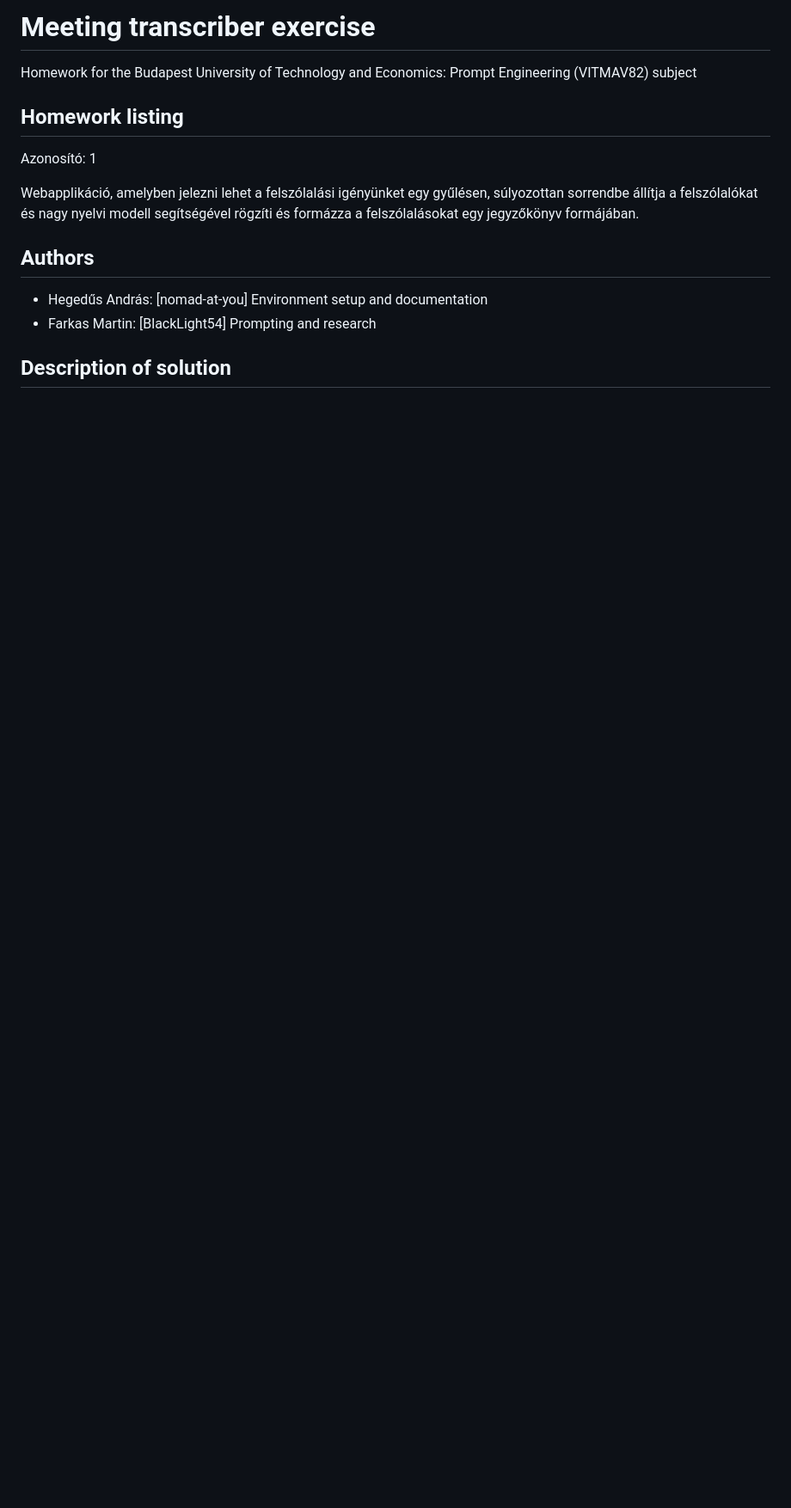
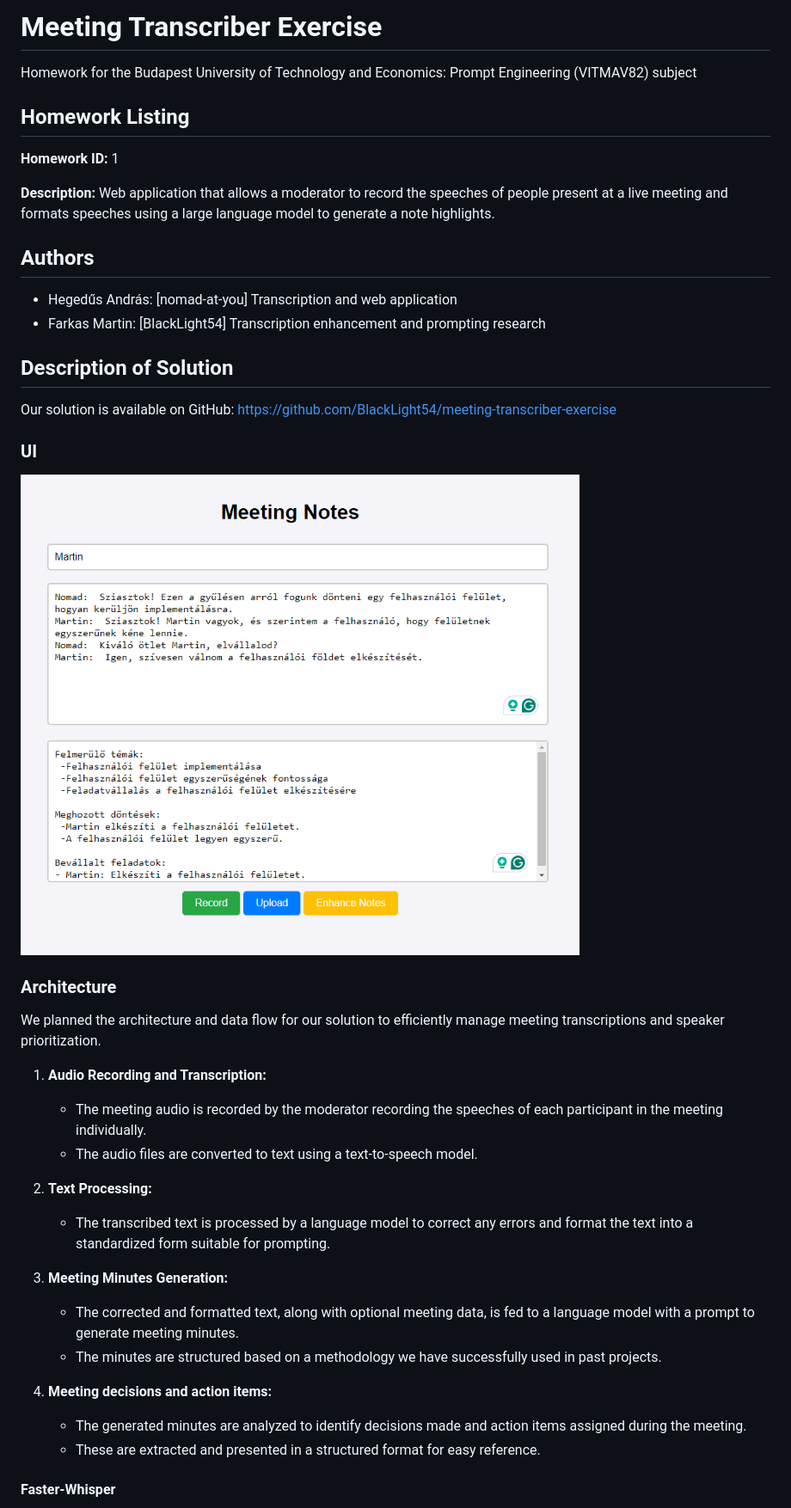
Before and after one commit to BlackLight54/meeting-transcriber-exercise, a Markdown page: README.md, the part around the change printed below. Shown: that part at 86% size. GitHub-like rendering; pictures changed too: img.png (added); blank space fills up the shorter version.

Commit message:
final solution

```diff
--- a/README.md
+++ b/README.md
@@ -1,17 +1,46 @@
-# Meeting transcriber exercise
+# Meeting Transcriber Exercise
 
 Homework for the Budapest University of Technology and Economics: Prompt Engineering (VITMAV82) subject
 
-## Homework listing
+## Homework Listing
 
-Azonosító: 1
+**Homework ID:** 1
 
-Webapplikáció, amelyben jelezni lehet a felszólalási igényünket egy gyűlésen, súlyozottan sorrendbe állítja a
-felszólalókat és nagy nyelvi modell segítségével rögzíti és formázza a felszólalásokat egy jegyzőkönyv formájában.
+**Description:**
+Web application that allows a moderator to record the speeches of people present at a live meeting and formats speeches using a large language model to generate a note highlights.
 
 ## Authors
 
-- Hegedűs András: \[nomad-at-you\] Environment setup and documentation
-- Farkas Martin: \[BlackLight54\] Prompting and research
+- Hegedűs András: \[nomad-at-you\] Transcription and web application
+- Farkas Martin: \[BlackLight54\] Transcription enhancement and prompting research
 
-## Description of solution
+## Description of Solution
+
+Our solution is available on GitHub: https://github.com/BlackLight54/meeting-transcriber-exercise
+
+### UI
+
+![img.png](img.png)
+
+### Architecture
+
+We planned the architecture and data flow for our solution to efficiently manage meeting transcriptions and speaker prioritization.
+
+1. **Audio Recording and Transcription:**
+   - The meeting audio is recorded by the moderator recording the speeches of each participant in the meeting individually.
+   - The audio files are converted to text using a text-to-speech model.
+
+2. **Text Processing:**
+   - The transcribed text is processed by a language model to correct any errors and format the text into a standardized form suitable for prompting.
+
+3. **Meeting Minutes Generation:**
+   - The corrected and formatted text, along with optional meeting data, is fed to a language model with a prompt to generate meeting minutes.
+   - The minutes are structured based on a methodology we have successfully used in past projects.
+
+4. **Meeting decisions and action items:**
+   - The generated minutes are analyzed to identify decisions made and action items assigned during the meeting.
+   - These are extracted and presented in a structured format for easy reference.
+
+
+#### Faster-Whisper
+
```
Also changed, not shown: other parts of README.md (+57 -41 lines), 2 other files.
